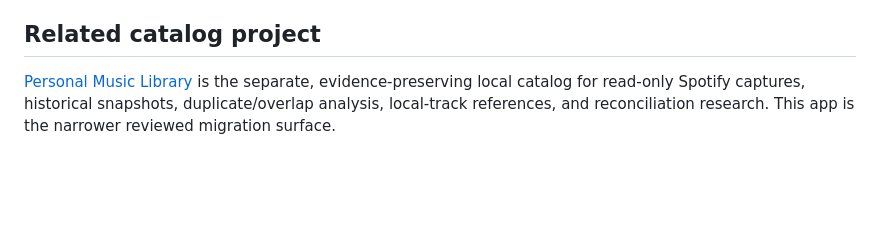
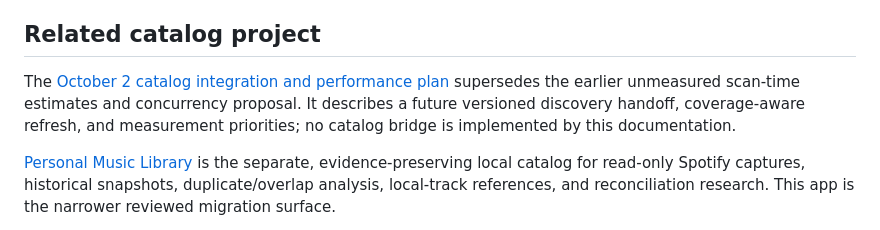
Before and after one commit to mrdc1790/spotify-shadow-release-migrator, a Markdown page: README.md, the part around the change. Rendered like a GitHub page; blank space fills up the shorter version.

Commit message:
docs: refresh catalog integration and performance plan

```diff
--- a/README.md
+++ b/README.md
@@ -177,6 +177,11 @@ these changes. The sibling code/tests were inspected; no companion edit is neede
 
 ## Related catalog project
 
+The [October 2 catalog integration and performance plan](UPDATED_PLAN.md)
+supersedes the earlier unmeasured scan-time estimates and concurrency proposal.
+It describes a future versioned discovery handoff, coverage-aware refresh, and
+measurement priorities; no catalog bridge is implemented by this documentation.
+
 [Personal Music Library](https://github.com/mrdc1790/personal-music-library) is the separate, evidence-preserving local catalog for read-only Spotify captures, historical snapshots, duplicate/overlap analysis, local-track references, and reconciliation research. This app is the narrower reviewed migration surface.
 
 The projects share these rules: preserve duplicate occurrences; classify unreadable playlists as unknown coverage; treat phone/desktop disagreement as evidence rather than a deletion signal; and keep preview read-only. They do not share code, runtime storage, OAuth credentials, or a Git upstream. A migration journal belongs with the catalog evidence, but neither app automatically reads or writes the other repository.
```
Also changed, not shown: UPDATED_PLAN.md (added, +110 -0 lines).
